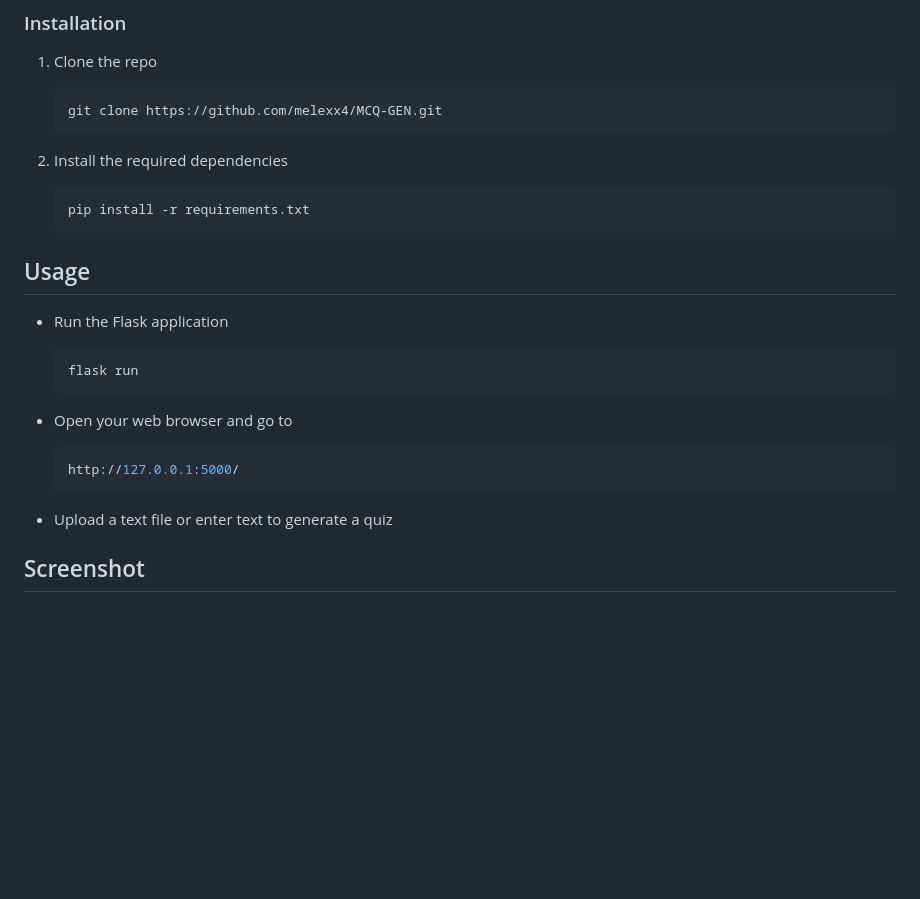
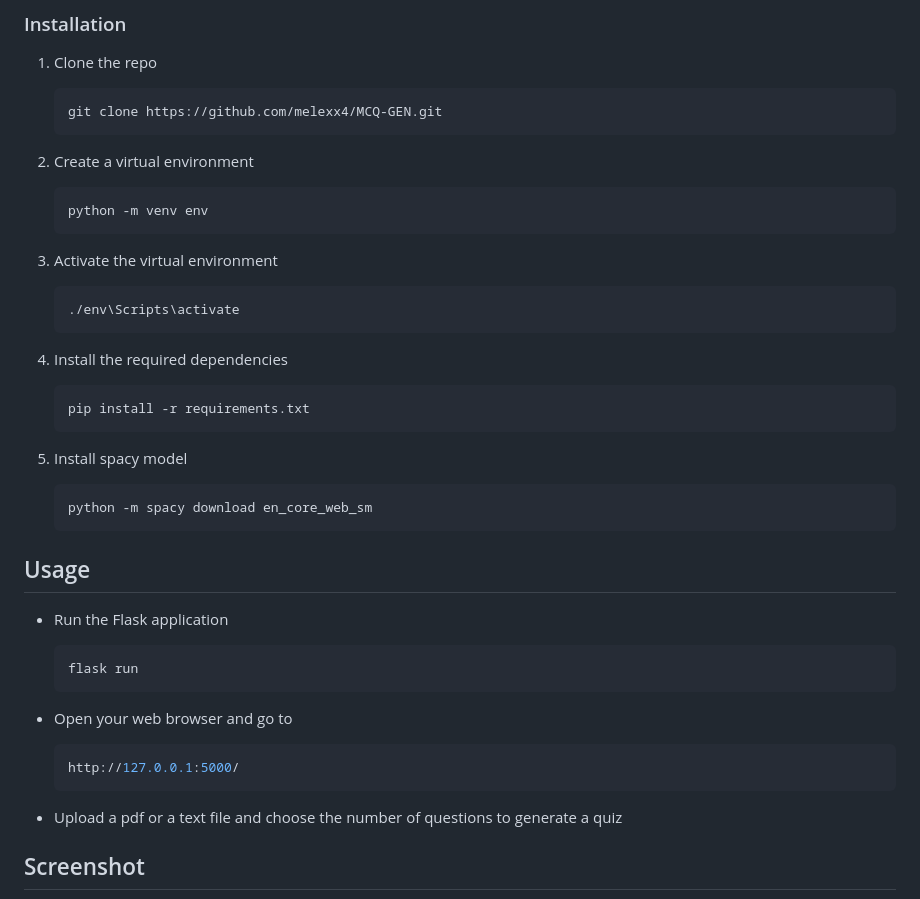
Before and after one commit to melexx4/MCQ-GEN, a Markdown page: README.md, the part around the change. Drawn GitHub-style; blank space fills up the shorter version.

````diff
--- a/README.md
+++ b/README.md
@@ -61,10 +61,25 @@ Technologies used to build this project:
    ```sh
    git clone https://github.com/melexx4/MCQ-GEN.git
    ```
-3. Install the required dependencies
+2. Create a virtual environment
+
+   ```sh
+   python -m venv env
+   ```
+3. Activate the virtual environment
+
+   ```sh
+   ./env\Scripts\activate
+   ```
+4. Install the required dependencies
 
    ```sh
    pip install -r requirements.txt
+   ```
+5. Install spacy model
+
+   ```sh
+   python -m spacy download en_core_web_sm
    ```
 ## Usage
 - Run the Flask application
@@ -78,7 +93,7 @@ Technologies used to build this project:
    http://127.0.0.1:5000/
    ```
 
-- Upload a text file or enter text to generate a quiz
+- Upload a pdf or a text file and choose the number of questions to generate a quiz
 
 ## Screenshot
 <details open>
````
